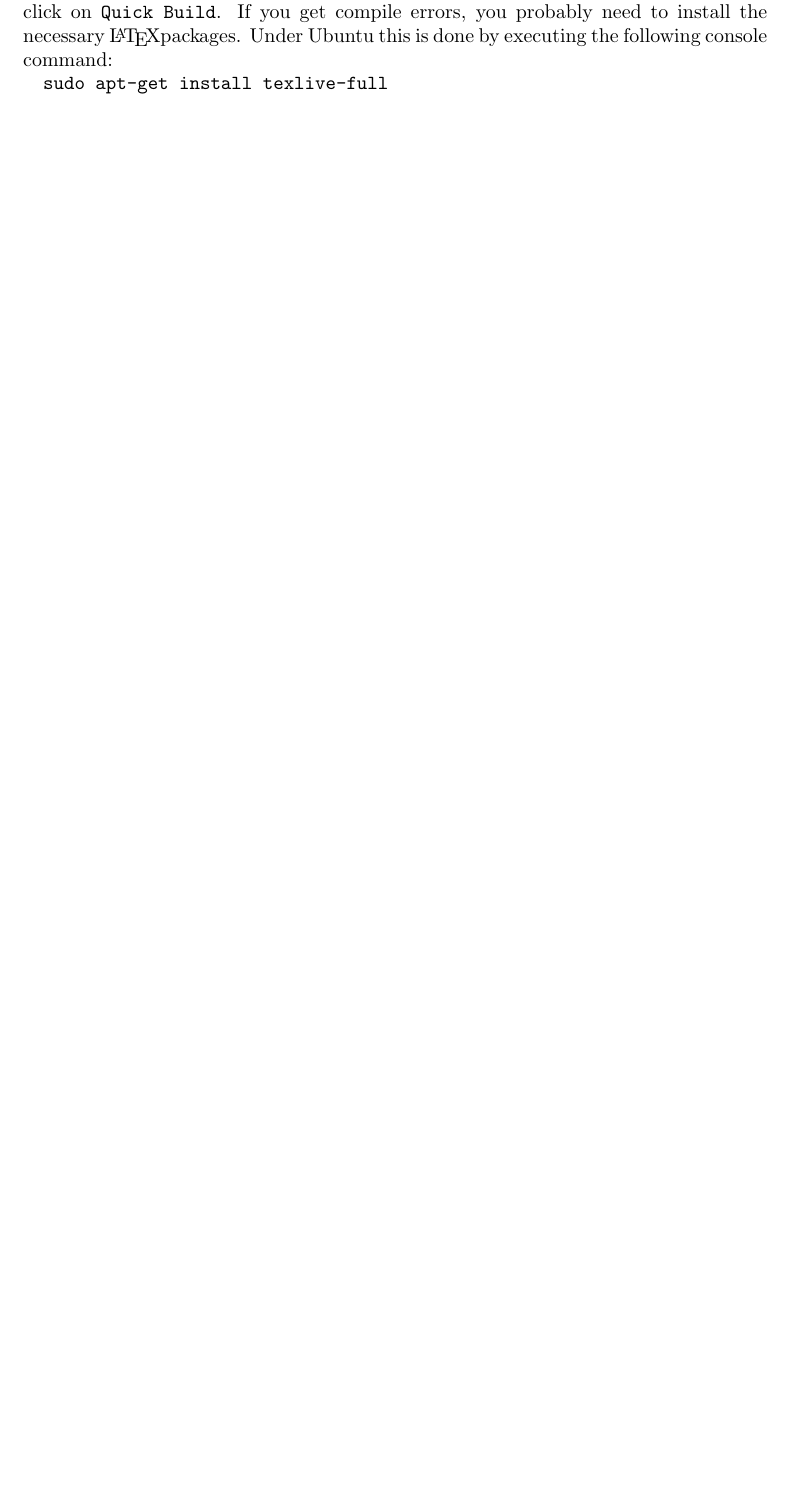
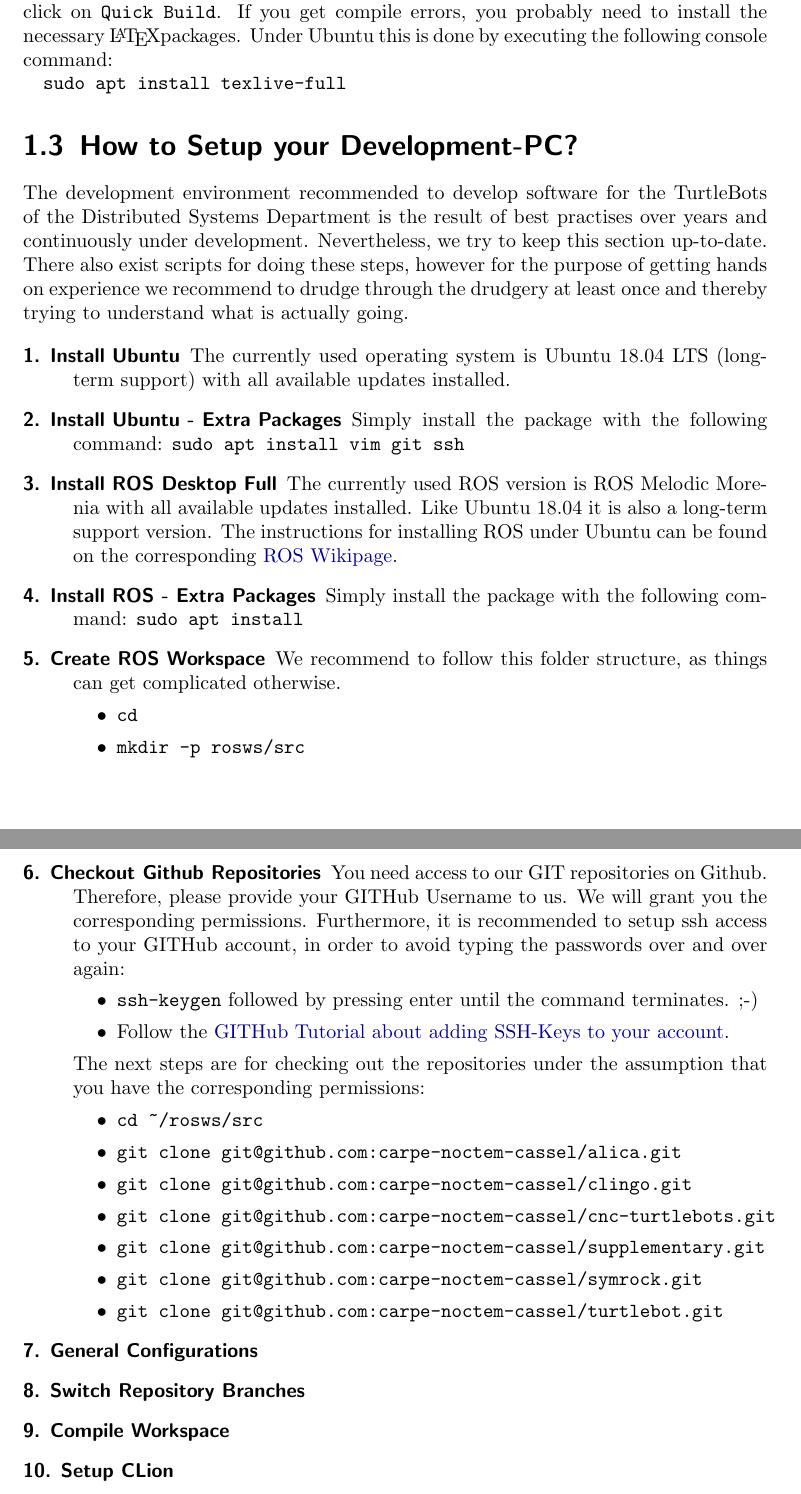
Before and after one commit to dasys-lab/cnc-turtlebots, a LaTeX thesis (doc/latex/Software_Reference_Book.tex, which reads doc/latex/Introduction.tex): part of page 5 of 39 before the commit and two parts of pages 5 and 6 of 40 after it, the two joined at a grey line, cut so that both start at the same text, the shorter picture padded with empty space. Compiled offline with pdfLaTeX.

Commit message:
- update docu

```diff
--- a/doc/latex/Introduction.tex
+++ b/doc/latex/Introduction.tex
@@ -34,4 +34,40 @@
 
 With TexMaker you only have to open the \verb#Software_Reference_Book.tex# file and click on \verb#Quick Build#. If you get compile errors, you probably need to install the necessary \LaTeX packages. Under Ubuntu this is done by executing the following console command:
 
-\verb#sudo apt-get install texlive-full#
+\verb#sudo apt install texlive-full#
+
+\section{How to Setup your Development-PC?}
+\label{sec:SetupPC}
+
+The development environment recommended to develop software for the TurtleBots of the Distributed Systems Department is the result of best practises over years and continuously under development. Nevertheless, we try to keep this section up-to-date. There also exist scripts for doing these steps, however for the purpose of getting hands on experience we recommend to drudge through the drudgery at least once and thereby trying to understand what is actually going.
+
+\begin{description}
+	\item[1. Install Ubuntu] The currently used operating system is Ubuntu 18.04 LTS (long-term support) with all available updates installed.
+	\item[2. Install Ubuntu - Extra Packages] Simply install the package with the following command: \verb#sudo apt install vim git ssh #
+	\item[3. Install ROS Desktop Full] The currently used ROS version is ROS Melodic Morenia with all available updates installed. Like Ubuntu 18.04 it is also a long-term support version. The instructions for installing ROS under Ubuntu can be found on the corresponding \href{http://wiki.ros.org/melodic/Installation/Ubuntu}{ROS Wikipage}.
+	\item[4. Install ROS - Extra Packages] Simply install the package with the following command: \verb#sudo apt install #
+	\item[5. Create ROS Workspace] We recommend to follow this folder structure, as things can get complicated otherwise.
+	\begin{itemize}
+		\item \verb#cd#
+		\item \verb#mkdir -p rosws/src#
+	\end{itemize}
+	\item[6. Checkout Github Repositories] You need access to our GIT repositories on Github. Therefore, please provide your GITHub Username to us. We will grant you the corresponding permissions. Furthermore, it is recommended to setup ssh access to your GITHub account, in order to avoid typing the passwords over and over again:
+	\begin{itemize}
+		\item \verb#ssh-keygen# followed by pressing enter until the command terminates. ;-)
+		\item Follow the \href{https://help.github.com/articles/adding-a-new-ssh-key-to-your-github-account/}{GITHub Tutorial about adding SSH-Keys to your account}.
+	\end{itemize}
+	The next steps are for checking out the repositories under the assumption that you have the corresponding permissions:
+	\begin{itemize}
+		\item \verb#cd ~/rosws/src#
+		\item \verb#git clone git@github.com:carpe-noctem-cassel/alica.git#
+		\item \verb#git clone git@github.com:carpe-noctem-cassel/clingo.git#
+		\item \verb#git clone git@github.com:carpe-noctem-cassel/cnc-turtlebots.git#
+		\item \verb#git clone git@github.com:carpe-noctem-cassel/supplementary.git#
+		\item \verb#git clone git@github.com:carpe-noctem-cassel/symrock.git#
+		\item \verb#git clone git@github.com:carpe-noctem-cassel/turtlebot.git#
+	\end{itemize}
+	\item[7. General Configurations]
+	\item[8. Switch Repository Branches]
+	\item[9. Compile Workspace]
+	\item[10. Setup CLion]
+\end{description}
```
